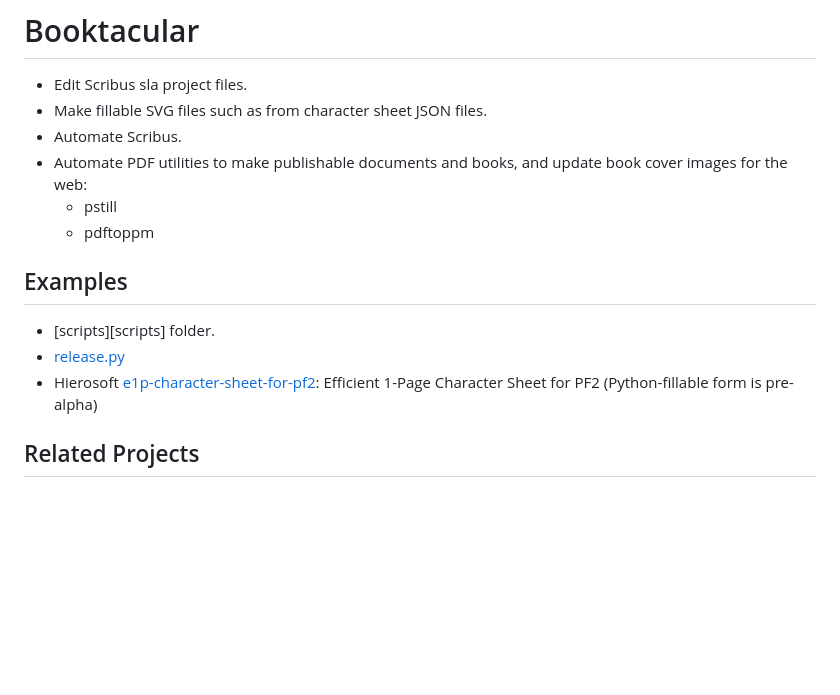
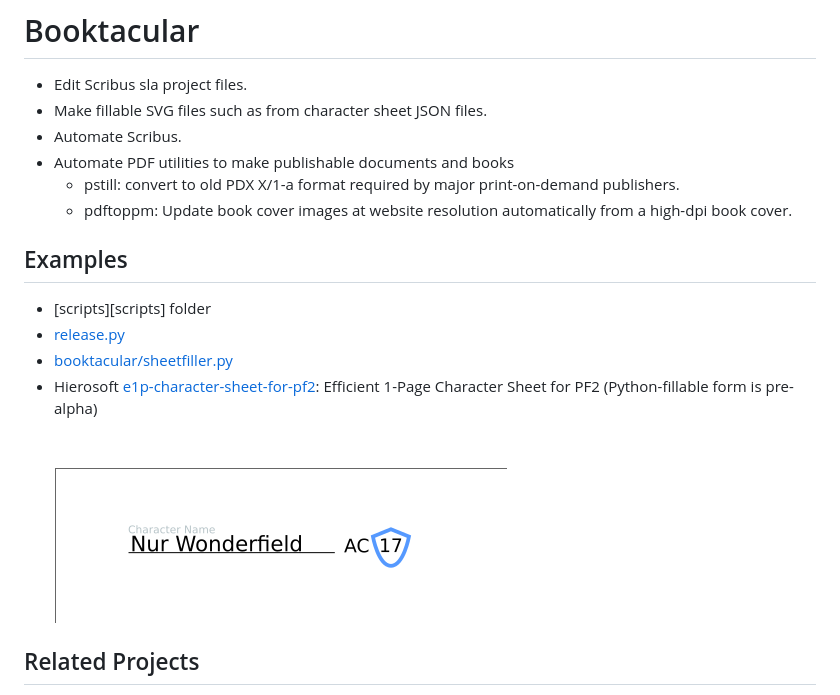
Before and after one commit to Hierosoft/booktacular, a Markdown page: readme.md, the part around the change. Rendered like a GitHub page; pictures changed too: screenshot-sheetfiller.png (added); blank space fills up the shorter version.

```diff
--- a/readme.md
+++ b/readme.md
@@ -3,16 +3,18 @@
 - Edit Scribus sla project files.
 - Make fillable SVG files such as from character sheet JSON files.
 - Automate Scribus.
-- Automate PDF utilities to make publishable documents and books, and update book cover images for the web:
-  - pstill
-  - pdftoppm
+- Automate PDF utilities to make publishable documents and books
+  - pstill: convert to old PDX X/1-a format required by major print-on-demand publishers.
+  - pdftoppm: Update book cover images at website resolution automatically from a high-dpi book cover.
 
 
 ## Examples
-- [scripts][scripts] folder.
+- [scripts][scripts] folder
 - [release.py](release.py)
+- [booktacular/sheetfiller.py](booktacular/sheetfiller.py)
 - Hierosoft [e1p-character-sheet-for-pf2](https://github.com/Hierosoft/e1p-character-sheet-for-pf2): Efficient 1-Page Character Sheet for PF2 (Python-fillable form is pre-alpha)
 
+![Character Sheet Filled](screenshot-sheetfiller.png)
 
 
 ## Related Projects
```
Also changed, not shown: 15 other files.
